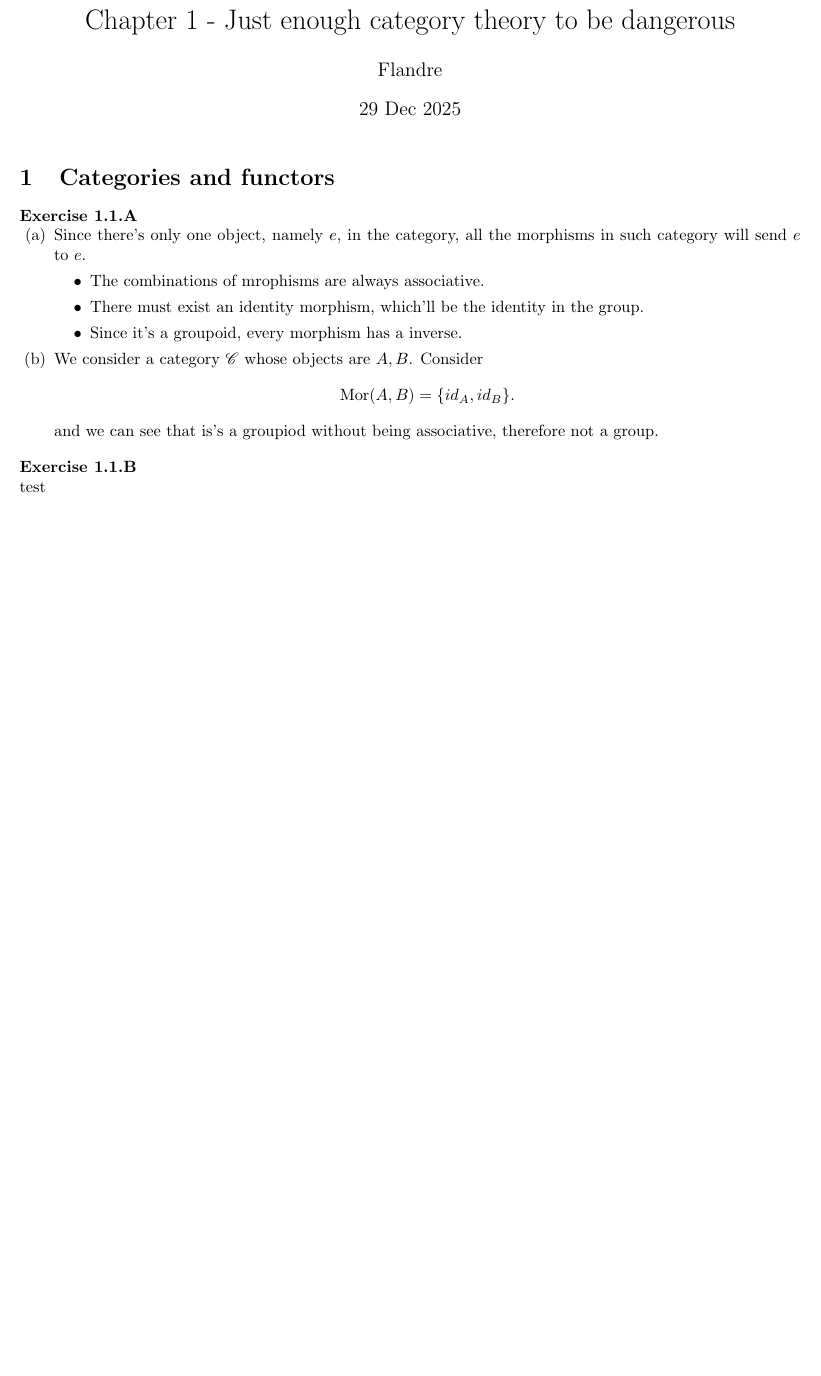
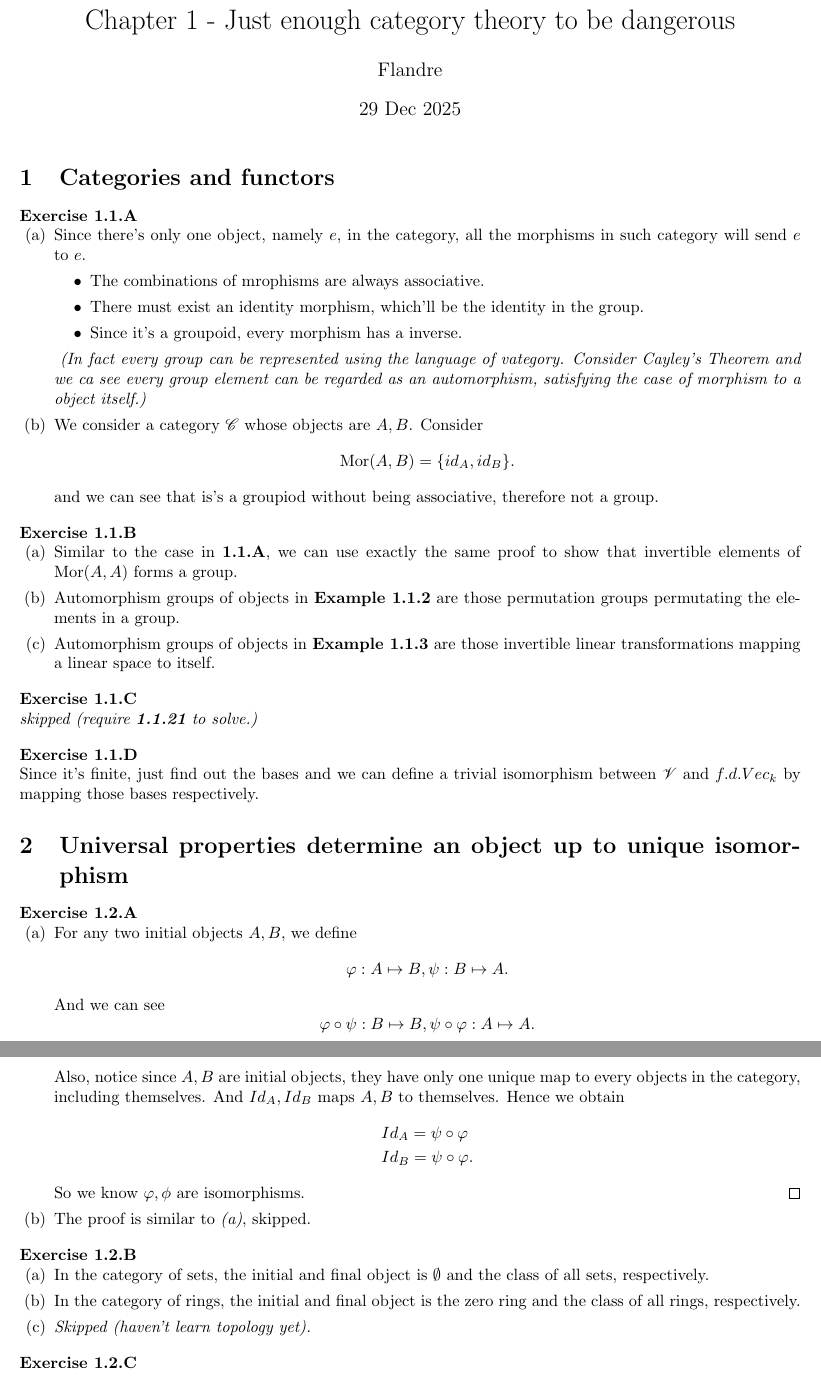
Before and after one commit to Flandre71/Selected-Solutions-to-The-Rising-Sea-Foundations-of-Algebraic-Geometry, a LaTeX document (Chapter 1 - Just enouth category theory to be dangerous.tex): part of the page before the commit and two parts of pages 1 and 2 of 2 after it, the two joined at a grey line, cut so that both start at the same text, the shorter picture padded with empty space. Compiled offline with pdfLaTeX.

Commit message:
Sect-1.2 started

```diff
--- a/Chapter 1 - Just enouth category theory to be dangerous.tex
+++ b/Chapter 1 - Just enouth category theory to be dangerous.tex
@@ -45,6 +45,7 @@
 					\item There must exist an identity morphism, which'll be the identity in the group.
 					\item Since it's a groupoid, every morphism has a inverse.
 				\end{itemize}
+				\emph{ (In fact every group can be represented using the language of vategory. Consider Cayley's Theorem and we ca see every group element can be regarded as an automorphism, satisfying the case of morphism to a object itself.) }
 			\item We consider a category $\mathscr{C}$ whose objects are $A,B$. Consider
 				$$
 				\mathrm{Mor}(A,B)=\{id_{A},id_{B}\}
@@ -54,7 +55,61 @@
 \end{exercise}
 
 \begin{exercise}
-	test
+	\leavevmode \vspace{-\baselineskip}
+		\begin{enumerate}
+			\item Similar to the case in \textbf{1.1.A}, we can use exactly the same proof to show that invertible elements of $\mathrm{Mor}(A,A)$ forms a group.
+			\item Automorphism groups of objects in \textbf{Example 1.1.2} are those permutation groups permutating the elements in a group.
+			\item Automorphism groups of objects in \textbf{Example 1.1.3} are those invertible linear transformations mapping a linear space to itself.
+		\end{enumerate}
+\end{exercise}
+
+\begin{exercise}
+	% \leavevmode \vspace{-\baselineskip}
+	% 	\begin{enumerate}
+	% 		\item In the case of finite cases, the set of bases of $Vec_{k},Vec_{k}^{\vee}$ is finite. Therefore the functor $(\cdot)^{\vee}$ must be isomorphism.
+	% 	\end{enumerate}
+	\emph{skipped (require \textbf{1.1.21} to solve.)}
+\end{exercise}
+
+\begin{exercise}
+	Since it's finite, just find out the bases and we can define a trivial isomorphism between $\mathscr{V}$ and $f.d.Vec_{k}$ by mapping those bases respectively.
+\end{exercise}
+
+\section{Universal properties determine an object up to unique isomorphism}
+
+\begin{exercise}
+	\leavevmode \vspace{-\baselineskip}
+	\begin{enumerate}
+		\item For any two initial objects $A,B$, we define
+			 $$
+			\varphi: A\mapsto B,\psi: B\mapsto A
+			.$$
+			And we can see
+			$$
+			\varphi \circ \psi :B\mapsto B,\psi\circ\varphi:A\mapsto A
+			.$$
+			Also, notice since $A,B$ are initial objects, they have only one unique map to every objects in the category, including themselves. And $Id_{A},Id_{B}$ maps $A,B$ to themselves. Hence we obtain
+			\begin{align*}
+				& Id_{A}=\psi\circ\varphi \\
+				& Id_{B}=\psi\circ\varphi
+			.\end{align*}
+			So we know $\varphi,\phi$ are isomorphisms.
+			\qed
+		\item The proof is similar to \emph{(a)}, skipped.
+	\end{enumerate}
+\end{exercise}
+
+\begin{exercise}
+	\leavevmode \vspace{-\baselineskip}
+	\begin{enumerate}
+		\item In the category of sets, the initial and final object is $\emptyset$ and the class of all sets, respectively.
+		\item In the category of rings, the initial and final object is the zero ring and the class of all rings, respectively.
+		\item \emph{Skipped (haven't learn topology yet).}
+	\end{enumerate}
+\end{exercise}
+
+\begin{exercise}
+
 \end{exercise}
 
 \end{document}
```
Also changed, not shown: Chapter 1 - Just enouth category theory to be dangerous.pdf.
